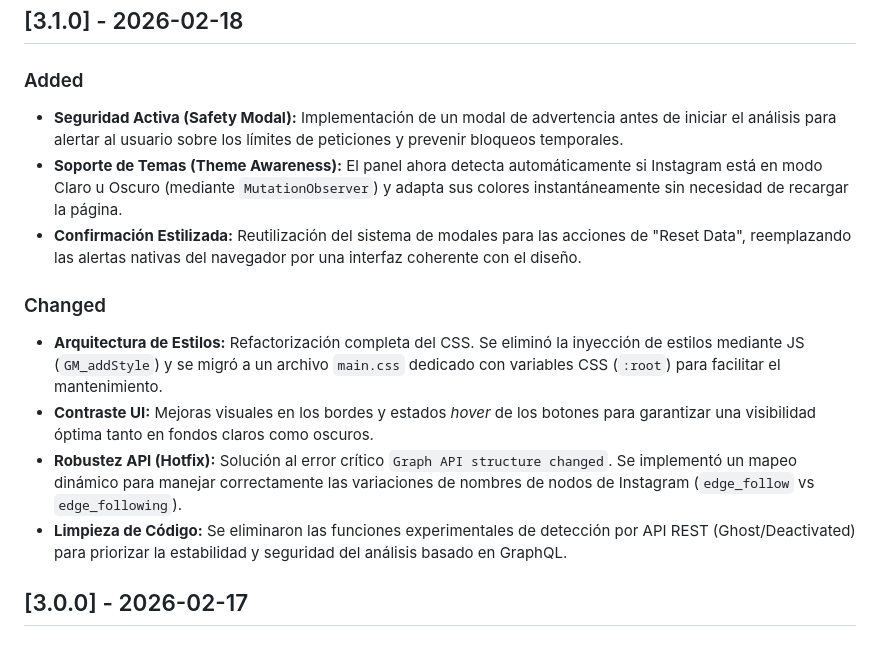
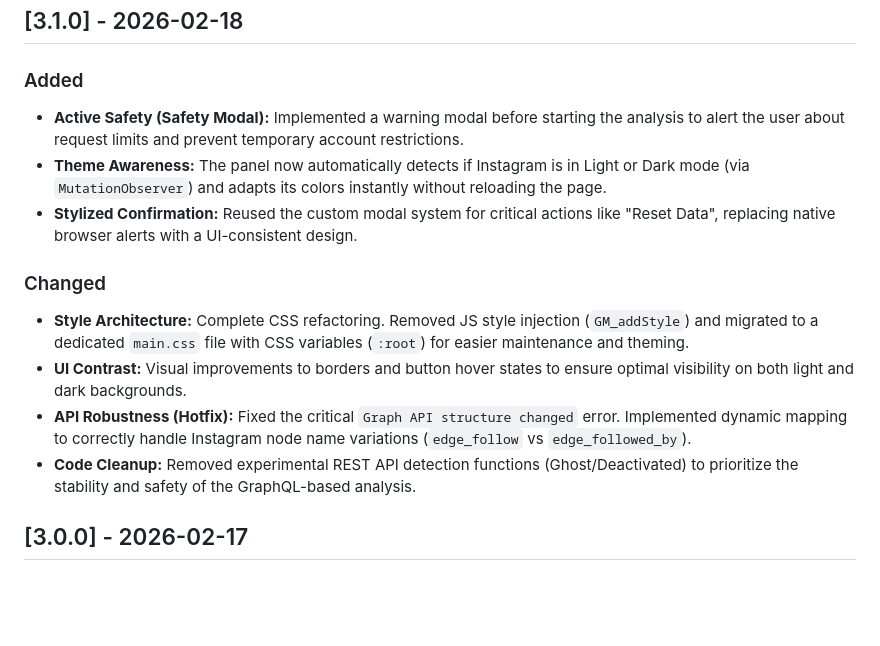
Before and after one commit to UNKchr/ig-analyzer, a Markdown page: CHANGELOG.md, the part around the change. Drawn GitHub-style; blank space fills up the shorter version.

Commit message:
feat: Update CHANGELOG with English translations and improvements for version 3.1.0

```diff
--- a/CHANGELOG.md
+++ b/CHANGELOG.md
@@ -6,16 +6,16 @@ All notable changes to this project will be documented in this file.
 
 ### Added
 
-- **Seguridad Activa (Safety Modal):** Implementación de un modal de advertencia antes de iniciar el análisis para alertar al usuario sobre los límites de peticiones y prevenir bloqueos temporales.
-- **Soporte de Temas (Theme Awareness):** El panel ahora detecta automáticamente si Instagram está en modo Claro u Oscuro (mediante `MutationObserver`) y adapta sus colores instantáneamente sin necesidad de recargar la página.
-- **Confirmación Estilizada:** Reutilización del sistema de modales para las acciones de "Reset Data", reemplazando las alertas nativas del navegador por una interfaz coherente con el diseño.
+- **Active Safety (Safety Modal):** Implemented a warning modal before starting the analysis to alert the user about request limits and prevent temporary account restrictions.
+- **Theme Awareness:** The panel now automatically detects if Instagram is in Light or Dark mode (via `MutationObserver`) and adapts its colors instantly without reloading the page.
+- **Stylized Confirmation:** Reused the custom modal system for critical actions like "Reset Data", replacing native browser alerts with a UI-consistent design.
 
 ### Changed
 
-- **Arquitectura de Estilos:** Refactorización completa del CSS. Se eliminó la inyección de estilos mediante JS (`GM_addStyle`) y se migró a un archivo `main.css` dedicado con variables CSS (`:root`) para facilitar el mantenimiento.
-- **Contraste UI:** Mejoras visuales en los bordes y estados *hover* de los botones para garantizar una visibilidad óptima tanto en fondos claros como oscuros.
-- **Robustez API (Hotfix):** Solución al error crítico `Graph API structure changed`. Se implementó un mapeo dinámico para manejar correctamente las variaciones de nombres de nodos de Instagram (`edge_follow` vs `edge_following`).
-- **Limpieza de Código:** Se eliminaron las funciones experimentales de detección por API REST (Ghost/Deactivated) para priorizar la estabilidad y seguridad del análisis basado en GraphQL.
+- **Style Architecture:** Complete CSS refactoring. Removed JS style injection (`GM_addStyle`) and migrated to a dedicated `main.css` file with CSS variables (`:root`) for easier maintenance and theming.
+- **UI Contrast:** Visual improvements to borders and button hover states to ensure optimal visibility on both light and dark backgrounds.
+- **API Robustness (Hotfix):** Fixed the critical `Graph API structure changed` error. Implemented dynamic mapping to correctly handle Instagram node name variations (`edge_follow` vs `edge_followed_by`).
+- **Code Cleanup:** Removed experimental REST API detection functions (Ghost/Deactivated) to prioritize the stability and safety of the GraphQL-based analysis.
 
 ## [3.0.0] - 2026-02-17
 
```
